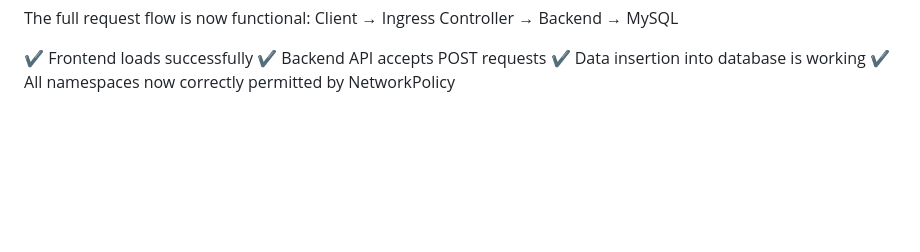
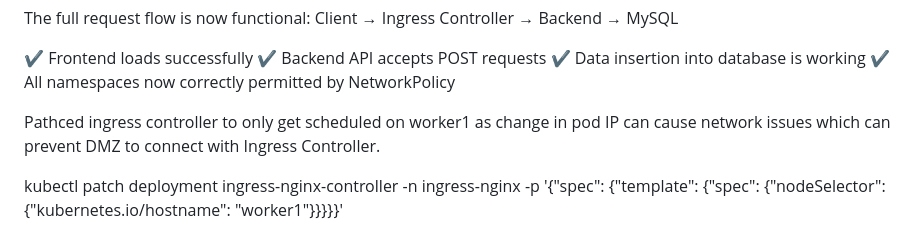
Before and after one commit to ayush729874/Hybrid-Kubernetes-Ingress-Architecture, a Markdown page: Ingress/progress.md, the part around the change. Rendered like a GitHub page; blank space fills up the shorter version.

Commit message:
Update progress.md
Patched ingress controller to only get scheduled on worker1

```diff
--- a/Ingress/progress.md
+++ b/Ingress/progress.md
@@ -166,3 +166,7 @@ Client → Ingress Controller → Backend → MySQL
 ✔️ Backend API accepts POST requests
 ✔️ Data insertion into database is working
 ✔️ All namespaces now correctly permitted by NetworkPolicy
+
+Pathced ingress controller to only get scheduled on worker1 as change in pod IP can cause network issues which can prevent DMZ to connect with Ingress Controller.
+
+kubectl patch deployment ingress-nginx-controller -n ingress-nginx -p '{"spec": {"template": {"spec": {"nodeSelector": {"kubernetes.io/hostname": "worker1"}}}}}'
```
